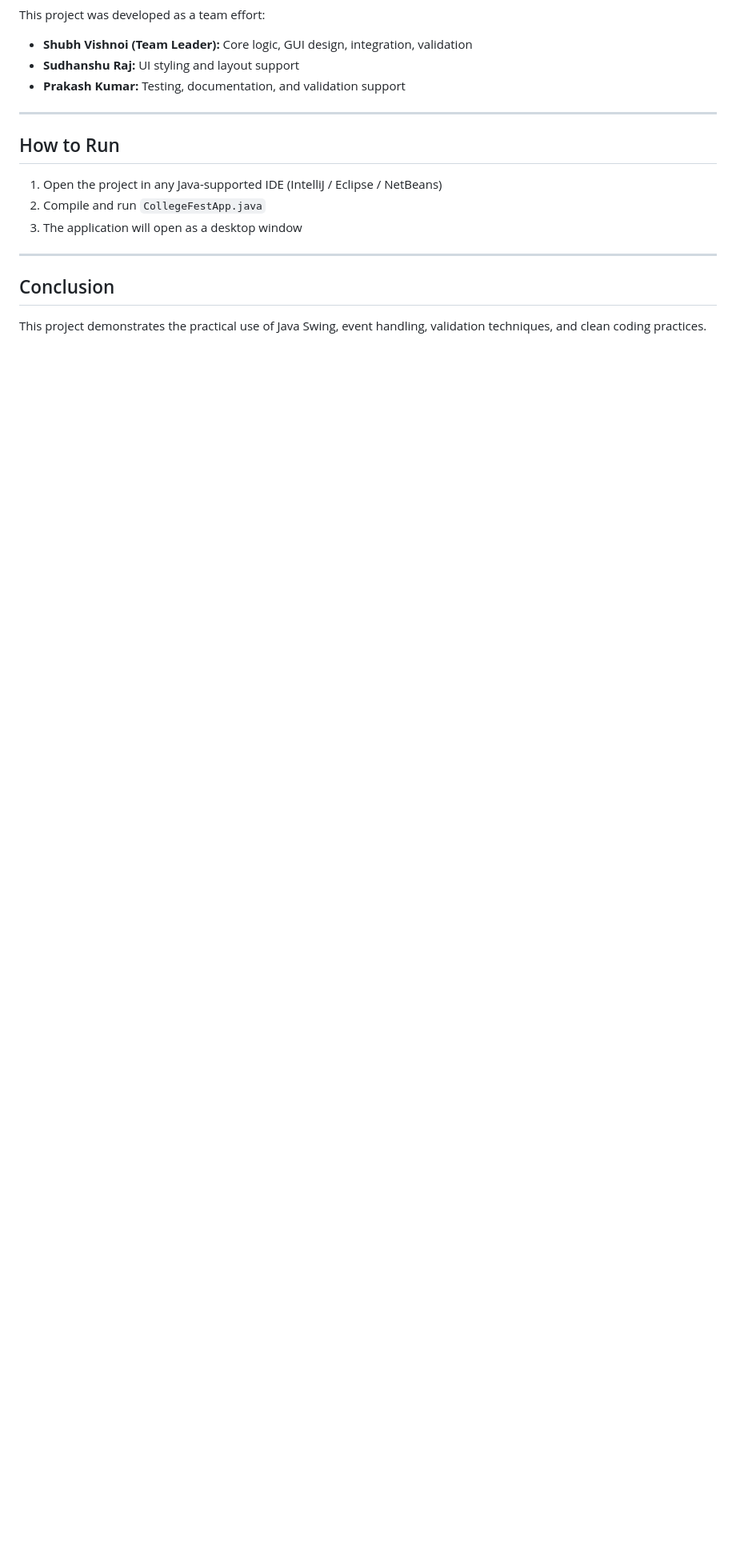
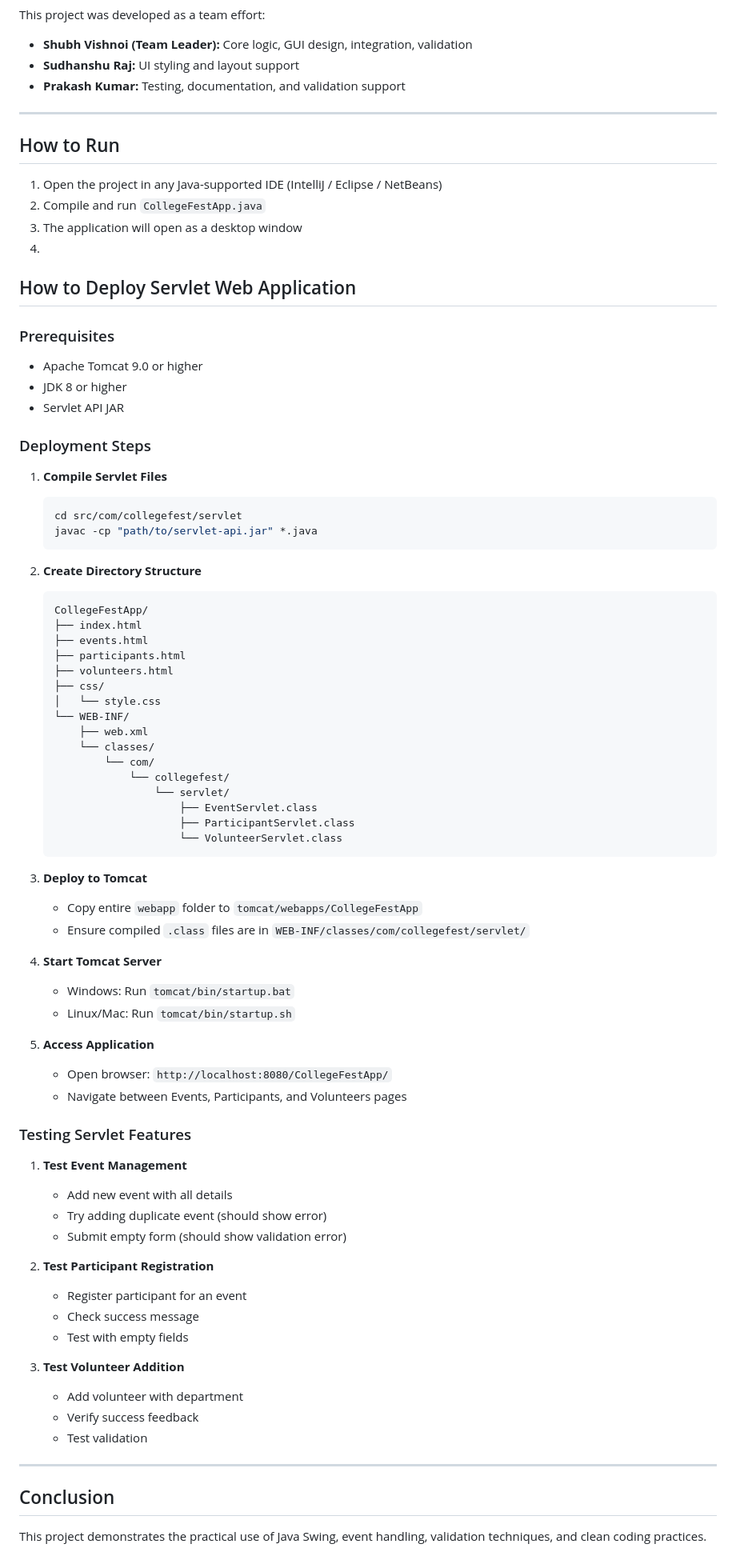
Before and after one commit to shubhvishnoi17/College-Fest-Management-System, a Markdown page: README.md, the part around the change. Shown at 80% size. Rendered like a GitHub page; blank space fills up the shorter version.

Commit message:
Added servlet deployment and testing documentation

````diff
--- a/README.md
+++ b/README.md
@@ -113,6 +113,70 @@ This project was developed as a team effort:
 1. Open the project in any Java-supported IDE (IntelliJ / Eclipse / NetBeans)
 2. Compile and run `CollegeFestApp.java`
 3. The application will open as a desktop window
+4.
+## How to Deploy Servlet Web Application
+
+### Prerequisites
+- Apache Tomcat 9.0 or higher
+- JDK 8 or higher
+- Servlet API JAR
+
+### Deployment Steps
+
+1. **Compile Servlet Files**
+   ```bash
+   cd src/com/collegefest/servlet
+   javac -cp "path/to/servlet-api.jar" *.java
+   ```
+
+2. **Create Directory Structure**
+   ```
+   CollegeFestApp/
+   ├── index.html
+   ├── events.html
+   ├── participants.html
+   ├── volunteers.html
+   ├── css/
+   │   └── style.css
+   └── WEB-INF/
+       ├── web.xml
+       └── classes/
+           └── com/
+               └── collegefest/
+                   └── servlet/
+                       ├── EventServlet.class
+                       ├── ParticipantServlet.class
+                       └── VolunteerServlet.class
+   ```
+
+3. **Deploy to Tomcat**
+   - Copy entire `webapp` folder to `tomcat/webapps/CollegeFestApp`
+   - Ensure compiled `.class` files are in `WEB-INF/classes/com/collegefest/servlet/`
+
+4. **Start Tomcat Server**
+   - Windows: Run `tomcat/bin/startup.bat`
+   - Linux/Mac: Run `tomcat/bin/startup.sh`
+
+5. **Access Application**
+   - Open browser: `http://localhost:8080/CollegeFestApp/`
+   - Navigate between Events, Participants, and Volunteers pages
+
+### Testing Servlet Features
+
+1. **Test Event Management**
+   - Add new event with all details
+   - Try adding duplicate event (should show error)
+   - Submit empty form (should show validation error)
+
+2. **Test Participant Registration**
+   - Register participant for an event
+   - Check success message
+   - Test with empty fields
+
+3. **Test Volunteer Addition**
+   - Add volunteer with department
+   - Verify success feedback
+   - Test validation
 
 ---
 
````
